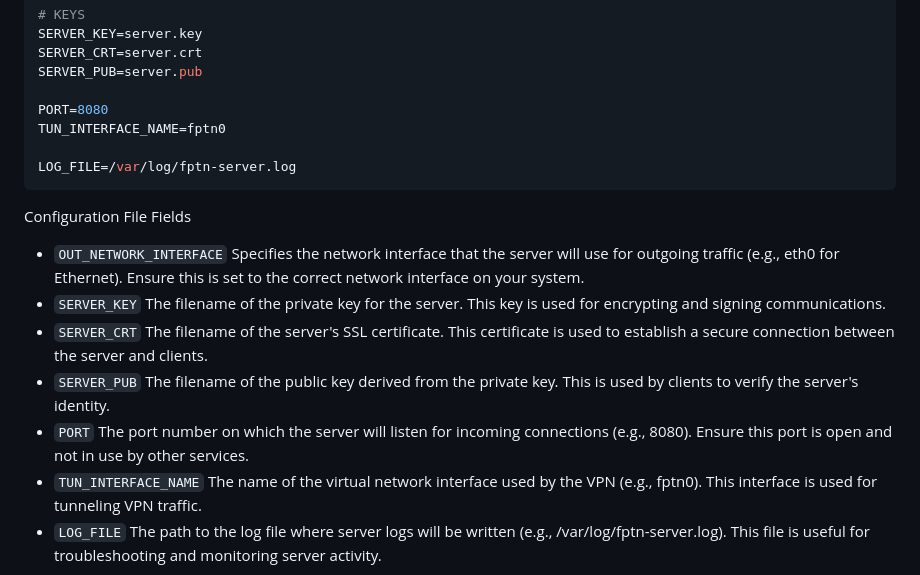
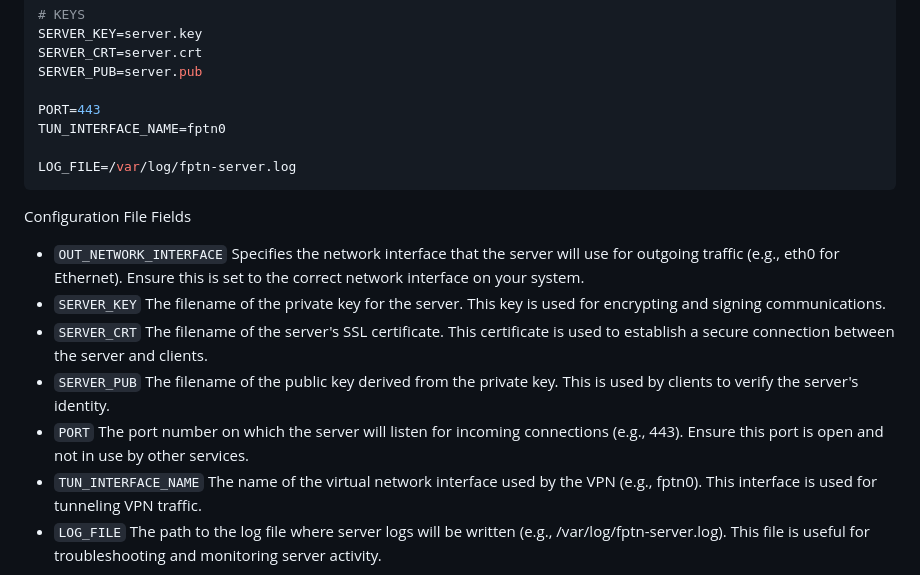
Before and after one commit to batchar2/fptn, a Markdown page: README.md, the part around the change. Rendered like a GitHub page.

```diff
--- a/README.md
+++ b/README.md
@@ -83,7 +83,7 @@ SERVER_KEY=server.key
 SERVER_CRT=server.crt
 SERVER_PUB=server.pub
 
-PORT=8080
+PORT=443
 TUN_INTERFACE_NAME=fptn0
 
 LOG_FILE=/var/log/fptn-server.log
@@ -94,7 +94,7 @@ Configuration File Fields
 - `SERVER_KEY` The filename of the private key for the server. This key is used for encrypting and signing communications.
 - `SERVER_CRT` The filename of the server's SSL certificate. This certificate is used to establish a secure connection between the server and clients.
 - `SERVER_PUB` The filename of the public key derived from the private key. This is used by clients to verify the server's identity.
-- `PORT` The port number on which the server will listen for incoming connections (e.g., 8080). Ensure this port is open and not in use by other services.
+- `PORT` The port number on which the server will listen for incoming connections (e.g., 443). Ensure this port is open and not in use by other services.
 - `TUN_INTERFACE_NAME` The name of the virtual network interface used by the VPN (e.g., fptn0). This interface is used for tunneling VPN traffic.
 - `LOG_FILE` The path to the log file where server logs will be written (e.g., /var/log/fptn-server.log). This file is useful for troubleshooting and monitoring server activity.
 
```
